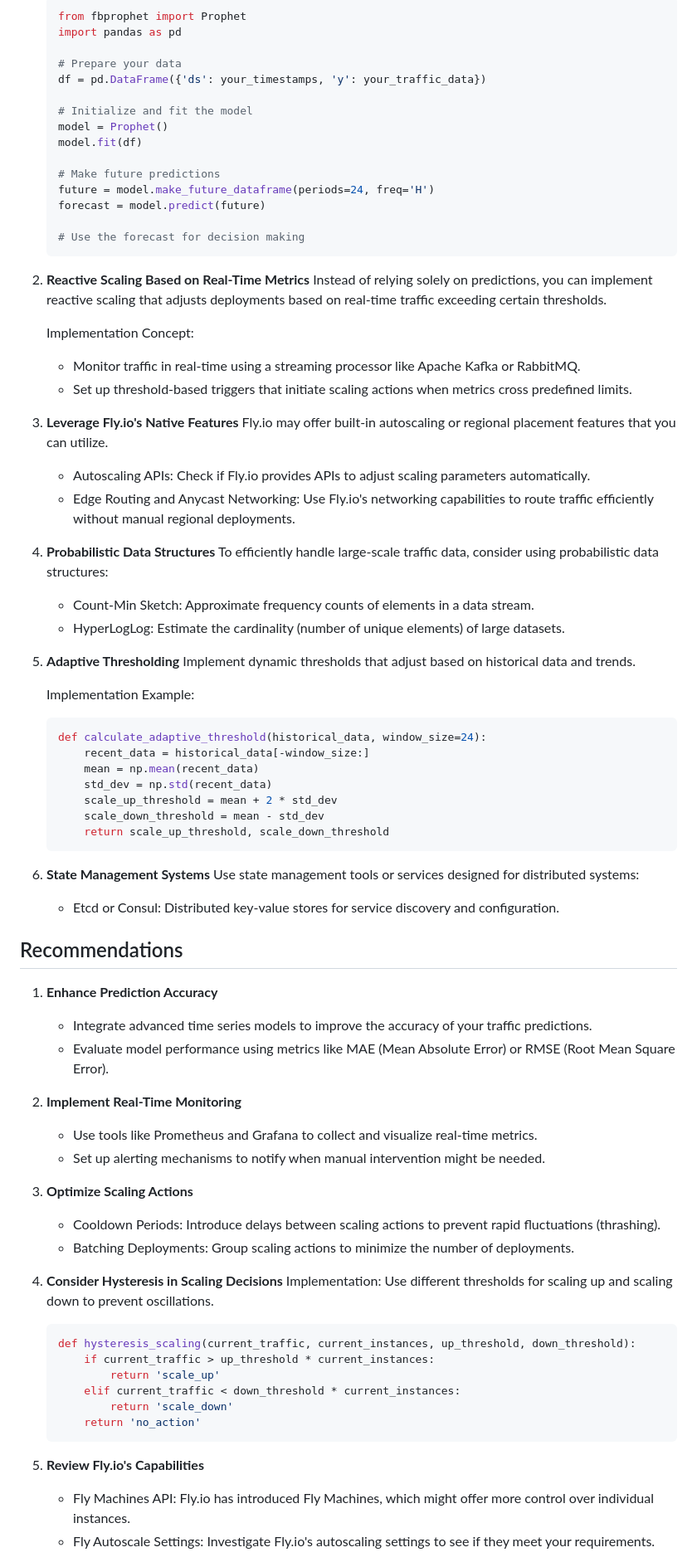
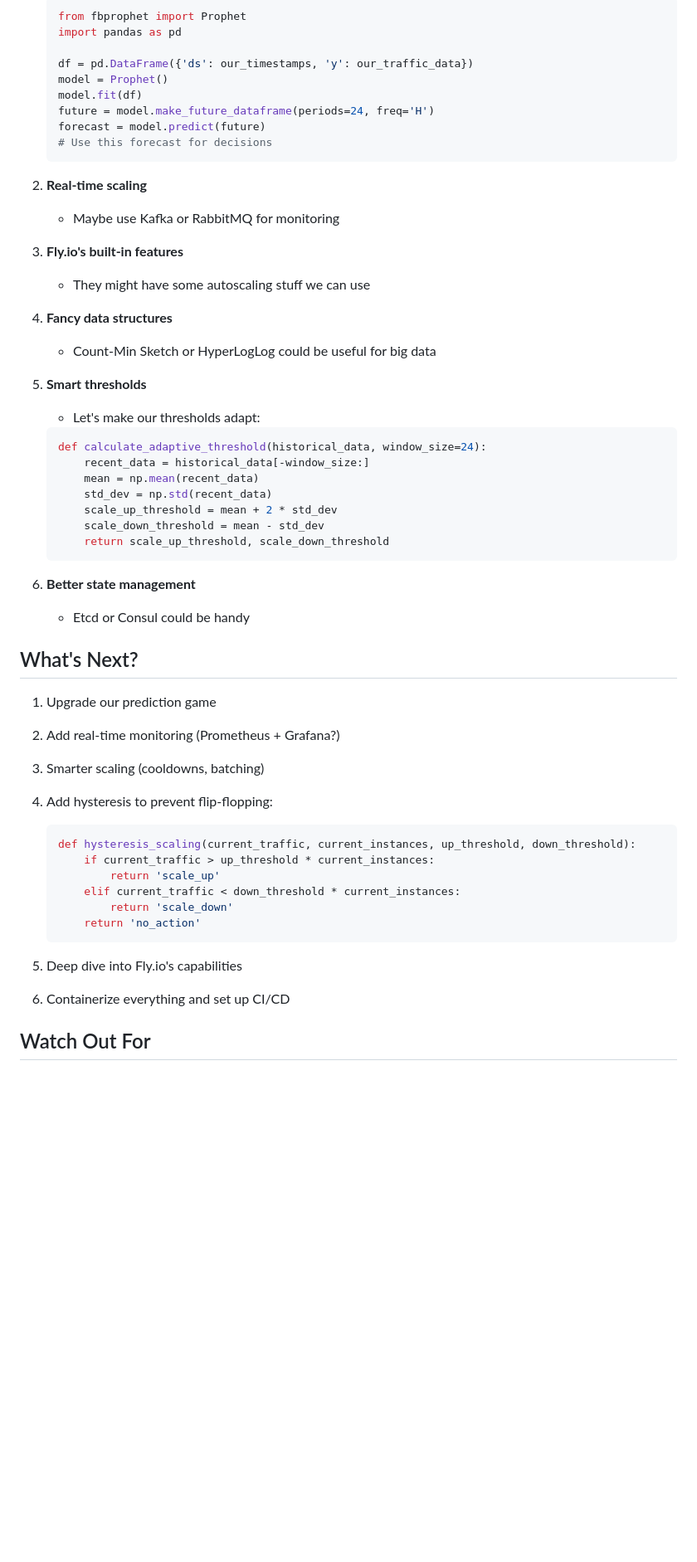
Before and after one commit to 10thfloor/fly-autoplacer, a Markdown page: FUTURE.md, the part around one of its changes. Shown at 83% size. Rendered like a GitHub page; blank space fills up the shorter version.

````diff
--- a/FUTURE.md
+++ b/FUTURE.md
@@ -66,78 +45,45 @@ To enhance your system, consider the following algorithms and data structures:
    from fbprophet import Prophet
    import pandas as pd
 
-   # Prepare your data
-   df = pd.DataFrame({'ds': your_timestamps, 'y': your_traffic_data})
-
-   # Initialize and fit the model
+   df = pd.DataFrame({'ds': our_timestamps, 'y': our_traffic_data})
    model = Prophet()
    model.fit(df)
-
-   # Make future predictions
    future = model.make_future_dataframe(periods=24, freq='H')
    forecast = model.predict(future)
-
-   # Use the forecast for decision making
+   # Use this forecast for decisions
    ```
 
-2. **Reactive Scaling Based on Real-Time Metrics**
-   Instead of relying solely on predictions, you can implement reactive scaling that adjusts deployments based on real-time traffic exceeding certain thresholds.
+2. **Real-time scaling**
+   - Maybe use Kafka or RabbitMQ for monitoring
 
-   Implementation Concept:
+3. **Fly.io's built-in features**
+   - They might have some autoscaling stuff we can use
 
-   - Monitor traffic in real-time using a streaming processor like Apache Kafka or RabbitMQ.
-   - Set up threshold-based triggers that initiate scaling actions when metrics cross predefined limits.
+4. **Fancy data structures**
+   - Count-Min Sketch or HyperLogLog could be useful for big data
 
-3. **Leverage Fly.io's Native Features**
-   Fly.io may offer built-in autoscaling or regional placement features that you can utilize.
+5. **Smart thresholds**
+   - Let's make our thresholds adapt:
 
-   - Autoscaling APIs: Check if Fly.io provides APIs to adjust scaling parameters automatically.
-   - Edge Routing and Anycast Networking: Use Fly.io's networking capabilities to route traffic efficiently without manual regional deployments.
+   ```python
+   def calculate_adaptive_threshold(historical_data, window_size=24):
+       recent_data = historical_data[-window_size:]
+       mean = np.mean(recent_data)
+       std_dev = np.std(recent_data)
+       scale_up_threshold = mean + 2 * std_dev
+       scale_down_threshold = mean - std_dev
+       return scale_up_threshold, scale_down_threshold
+   ```
 
-4. **Probabilistic Data Structures**
-   To efficiently handle large-scale traffic data, consider using probabilistic data structures:
+6. **Better state management**
+   - Etcd or Consul could be handy
 
-   - Count-Min Sketch: Approximate frequency counts of elements in a data stream.
-   - HyperLogLog: Estimate the cardinality (number of unique elements) of large datasets.
+## What's Next?
 
-5. **Adaptive Thresholding**
-    Implement dynamic thresholds that adjust based on historical data and trends.
-
-    Implementation Example:
-
-    ```python
-    def calculate_adaptive_threshold(historical_data, window_size=24):
-        recent_data = historical_data[-window_size:]
-        mean = np.mean(recent_data)
-        std_dev = np.std(recent_data)
-        scale_up_threshold = mean + 2 * std_dev
-        scale_down_threshold = mean - std_dev
-        return scale_up_threshold, scale_down_threshold
-    ```
-
-6. **State Management Systems**
-    Use state management tools or services designed for distributed systems:
-    - Etcd or Consul: Distributed key-value stores for service discovery and configuration.
-
-## Recommendations
-
-1. **Enhance Prediction Accuracy**
-
-   - Integrate advanced time series models to improve the accuracy of your traffic predictions.
-   - Evaluate model performance using metrics like MAE (Mean Absolute Error) or RMSE (Root Mean Square Error).
-
-2. **Implement Real-Time Monitoring**
-
-   - Use tools like Prometheus and Grafana to collect and visualize real-time metrics.
-   - Set up alerting mechanisms to notify when manual intervention might be needed.
-
-3. **Optimize Scaling Actions**
-
-   - Cooldown Periods: Introduce delays between scaling actions to prevent rapid fluctuations (thrashing).
-   - Batching Deployments: Group scaling actions to minimize the number of deployments.
-
-4. **Consider Hysteresis in Scaling Decisions**
-   Implementation: Use different thresholds for scaling up and scaling down to prevent oscillations.
+1. Upgrade our prediction game
+2. Add real-time monitoring (Prometheus + Grafana?)
+3. Smarter scaling (cooldowns, batching)
+4. Add hysteresis to prevent flip-flopping:
 
    ```python
    def hysteresis_scaling(current_traffic, current_instances, up_threshold, down_threshold):
@@ -148,8 +94,8 @@ To enhance your system, consider the following algorithms and data structures:
        return 'no_action'
    ```
 
-5. **Review Fly.io's Capabilities**
+5. Deep dive into Fly.io's capabilities
+6. Containerize everything and set up CI/CD
 
-   - Fly Machines API: Fly.io has introduced Fly Machines, which might offer more control over individual instances.
-   - Fly Autoscale Settings: Investigate Fly.io's autoscaling settings to see if they meet your requirements.
+## Watch Out For
 
````
Also changed, not shown: other parts of FUTURE.md (+37 -64 lines).
